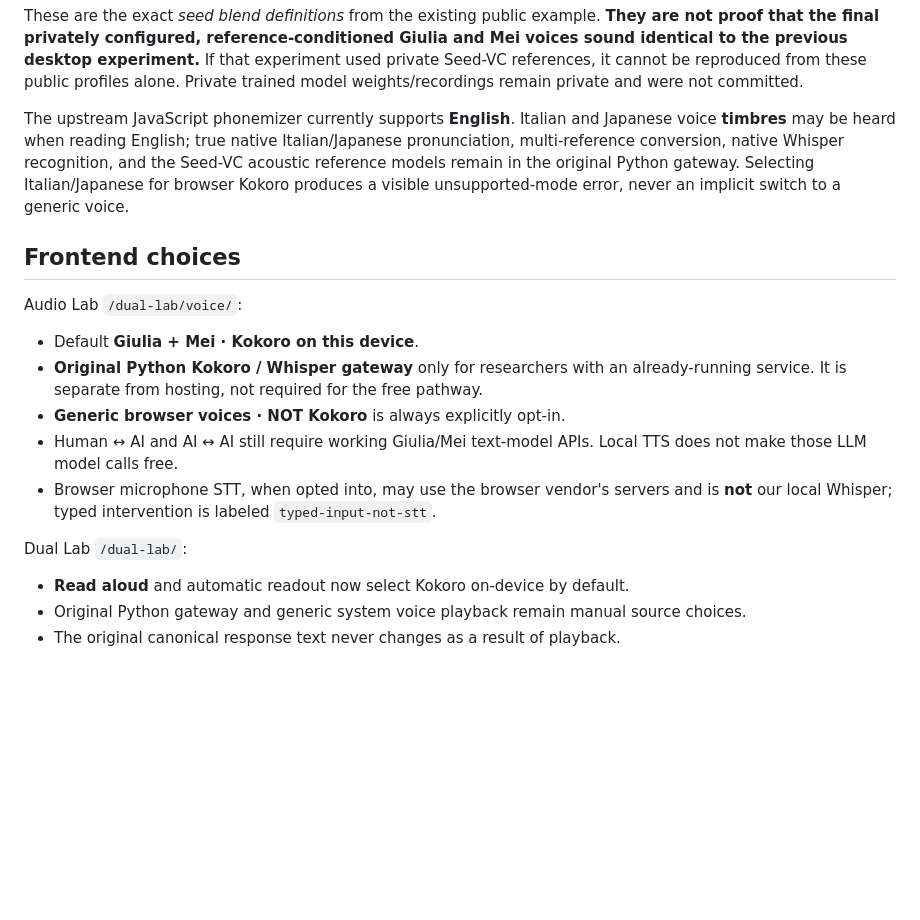
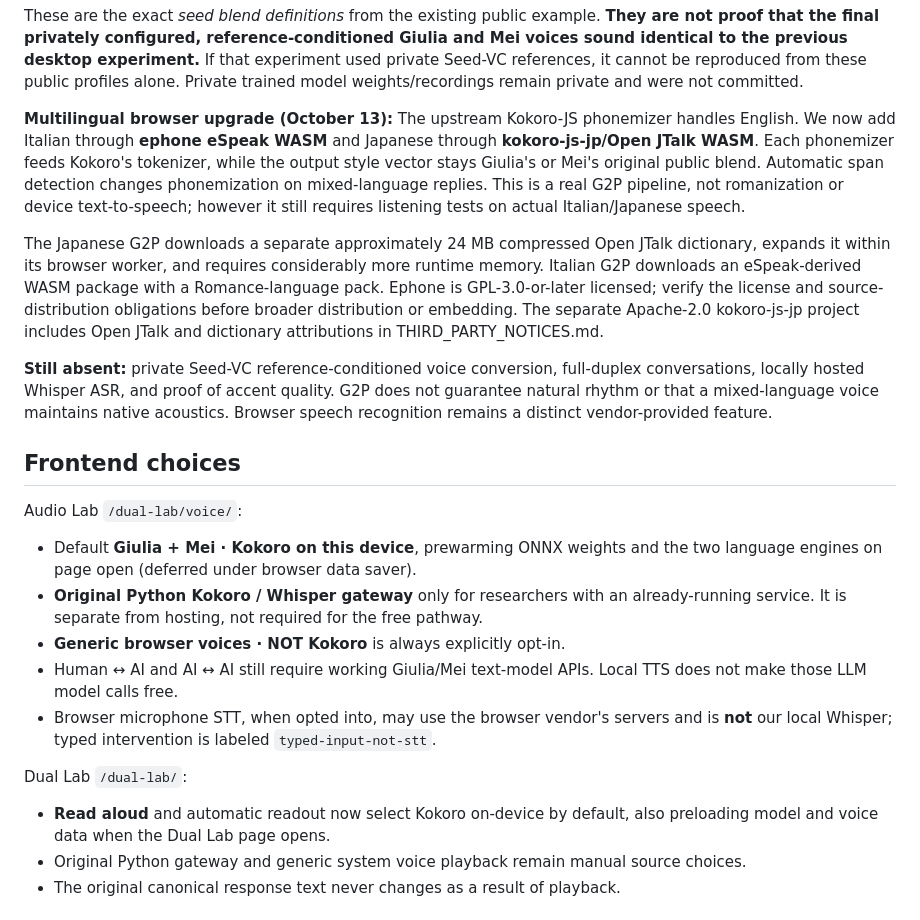
Before and after one commit to ehrmanj-chap/giulia-tester, a Markdown page: docs/ZERO_COST_KOKORO.md, the part around the change. Drawn GitHub-style; blank space fills up the shorter version.

Commit message:
Document page-open Kokoro preload and Italian/Japanese native WASM phonemizers with licensing limits

```diff
--- a/docs/ZERO_COST_KOKORO.md
+++ b/docs/ZERO_COST_KOKORO.md
@@ -55,17 +55,33 @@ If that experiment used private Seed-VC references, it cannot be reproduced
 from these public profiles alone. Private trained model weights/recordings
 remain private and were not committed.
 
-The upstream JavaScript phonemizer currently supports **English**. Italian
-and Japanese voice **timbres** may be heard when reading English; true native
-Italian/Japanese pronunciation, multi-reference conversion, native Whisper
-recognition, and the Seed-VC acoustic reference models remain in the original
-Python gateway. Selecting Italian/Japanese for browser Kokoro produces a
-visible unsupported-mode error, never an implicit switch to a generic voice.
+**Multilingual browser upgrade (October 13):** The upstream Kokoro-JS phonemizer
+handles English. We now add Italian through **ephone eSpeak WASM** and Japanese
+through **kokoro-js-jp/Open JTalk WASM**. Each phonemizer feeds Kokoro's tokenizer,
+while the output style vector stays Giulia's or Mei's original public blend.
+Automatic span detection changes phonemization on mixed-language replies.
+This is a real G2P pipeline, not romanization or device text-to-speech; however
+it still requires listening tests on actual Italian/Japanese speech.
+
+The Japanese G2P downloads a separate approximately 24 MB compressed Open JTalk
+dictionary, expands it within its browser worker, and requires considerably more
+runtime memory. Italian G2P downloads an eSpeak-derived WASM package with a
+Romance-language pack. Ephone is GPL-3.0-or-later licensed; verify the license
+and source-distribution obligations before broader distribution or embedding.
+The separate Apache-2.0 kokoro-js-jp project includes Open JTalk and dictionary
+attributions in THIRD_PARTY_NOTICES.md.
+
+**Still absent:** private Seed-VC reference-conditioned voice conversion,
+full-duplex conversations, locally hosted Whisper ASR, and proof of accent
+quality. G2P does not guarantee natural rhythm or that a mixed-language voice
+maintains native acoustics. Browser speech recognition remains a distinct
+vendor-provided feature.
 
 ## Frontend choices
 
 Audio Lab `/dual-lab/voice/`:
-- Default **Giulia + Mei · Kokoro on this device**.
+- Default **Giulia + Mei · Kokoro on this device**, prewarming ONNX weights
+  and the two language engines on page open (deferred under browser data saver).
 - **Original Python Kokoro / Whisper gateway** only for researchers with an
   already-running service. It is separate from hosting, not required for the
   free pathway.
@@ -77,7 +93,8 @@ Audio Lab `/dual-lab/voice/`:
   `typed-input-not-stt`.
 
 Dual Lab `/dual-lab/`:
-- **Read aloud** and automatic readout now select Kokoro on-device by default.
+- **Read aloud** and automatic readout now select Kokoro on-device by default,
+  also preloading model and voice data when the Dual Lab page opens.
 - Original Python gateway and generic system voice playback remain manual
   source choices.
 - The original canonical response text never changes as a result of playback.
```
